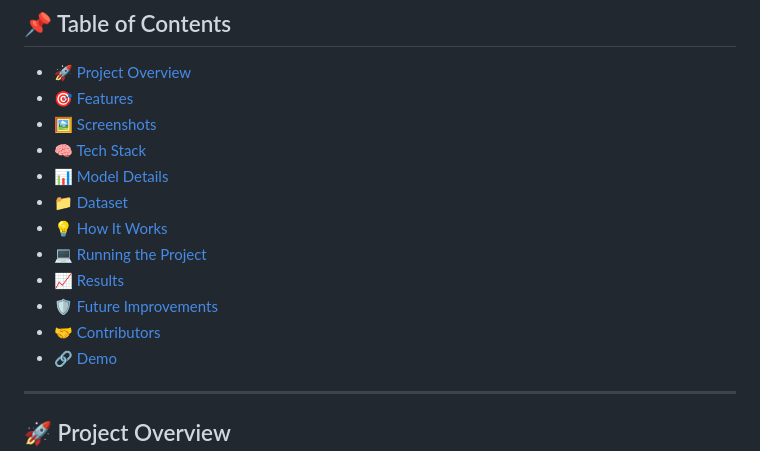
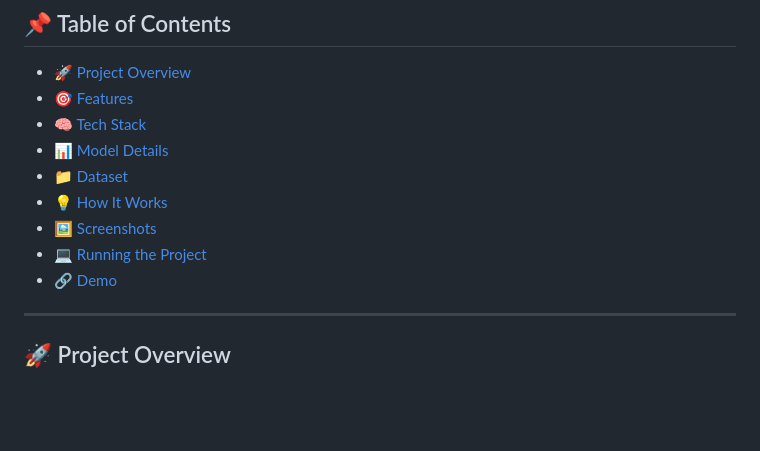
Before and after one commit to Megha-Ashok/deep_fake, a Markdown page: README.md, the part around the change. Drawn GitHub-style; blank space fills up the shorter version.

```diff
--- a/README.md
+++ b/README.md
@@ -10,15 +10,12 @@ Detect whether an audio file is real or AI-generated using deep learning and mel
 
 - [🚀 Project Overview](#-project-overview)
 - [🎯 Features](#-features)
-- [🖼️ Screenshots](#-screenshots)
 - [🧠 Tech Stack](#-tech-stack)
 - [📊 Model Details](#-model-details)
 - [📁 Dataset](#-dataset)
 - [💡 How It Works](#-how-it-works)
+- [🖼️ Screenshots](#-screenshots)
 - [💻 Running the Project](#-running-the-project)
-- [📈 Results](#-results)
-- [🛡️ Future Improvements](#-future-improvements)
-- [🤝 Contributors](#-contributors)
 - [🔗 Demo](#-demo)
 
 ---
```
